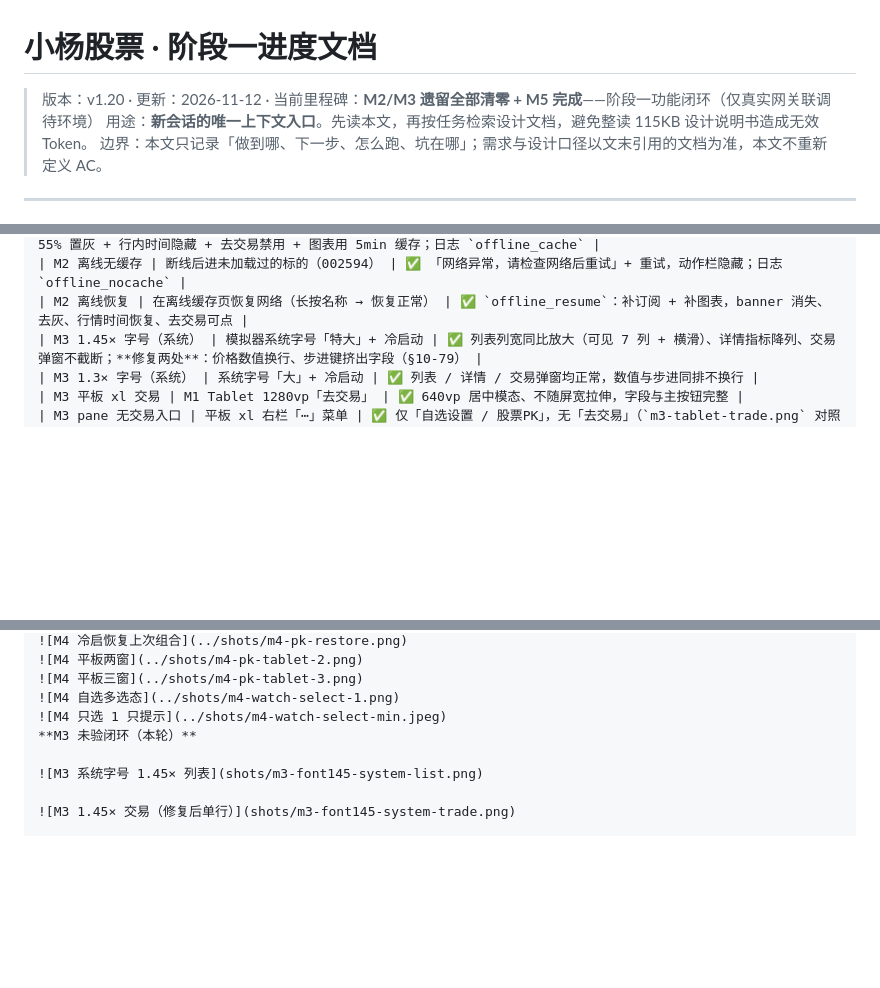
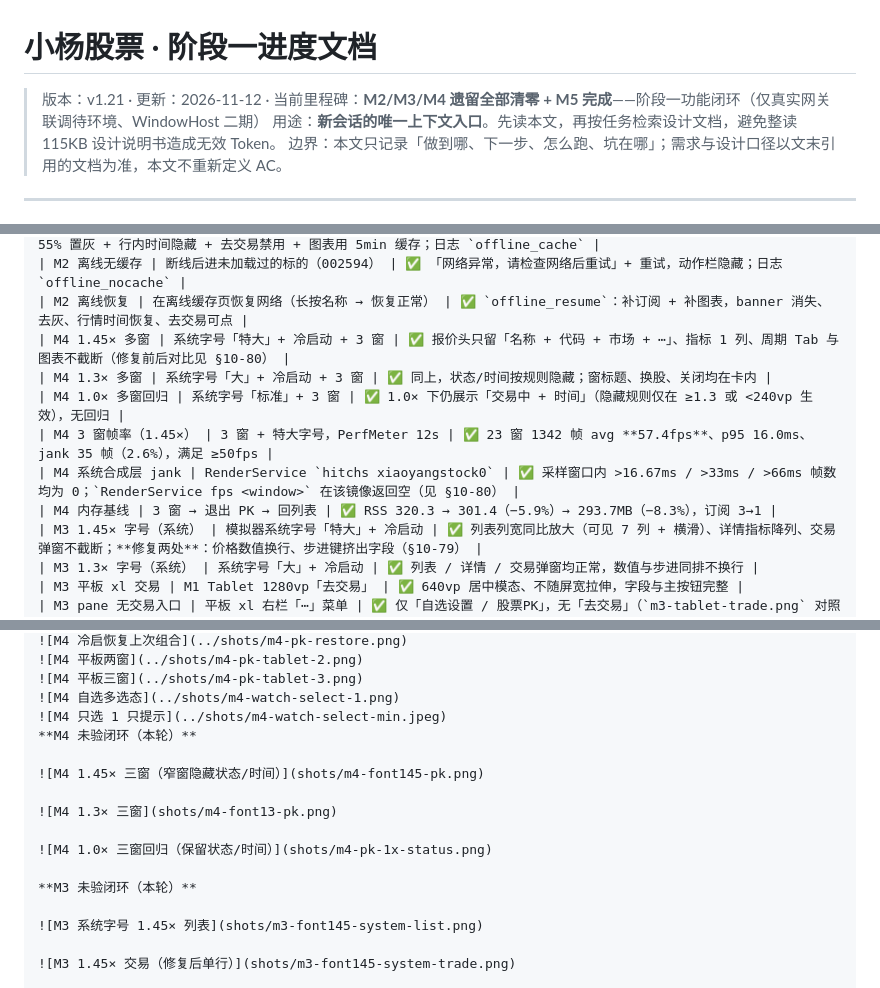
Before and after one commit to AndGirl/AI-hmos-Stock, a Markdown page: docs/进度文档.md, 3 parts joined by grey strips. Drawn GitHub-style; blank space fills up the shorter version.

```diff
--- a/docs/进度文档.md
+++ b/docs/进度文档.md
@@ -1,6 +1,6 @@
 # 小杨股票 · 阶段一进度文档
 
-> 版本：v1.20 · 更新：2026-11-12 · 当前里程碑：**M2/M3 遗留全部清零 + M5 完成**——阶段一功能闭环（仅真实网关联调待环境）
+> 版本：v1.21 · 更新：2026-11-12 · 当前里程碑：**M2/M3/M4 遗留全部清零 + M5 完成**——阶段一功能闭环（仅真实网关联调待环境、WindowHost 二期）
 > 用途：**新会话的唯一上下文入口**。先读本文，再按任务检索设计文档，避免整读 115KB 设计说明书造成无效 Token。
 > 边界：本文只记录「做到哪、下一步、怎么跑、坑在哪」；需求与设计口径以文末引用的文档为准，本文不重新定义 AC。
 
@@ -712,6 +720,12 @@ devecocli ui longclick --device "Pura X Max" 150 546     # 多窗：长按窗内
 | M2 离线态（offlineWithCache / offlineNoCache） | 断线后进详情（600519，有缓存） | ✅ 回放缓存并冻结：banner + 55% 置灰 + 行内时间隐藏 + 去交易禁用 + 图表用 5min 缓存；日志 `offline_cache` |
 | M2 离线无缓存 | 断线后进未加载过的标的（002594） | ✅ 「网络异常，请检查网络后重试」+ 重试，动作栏隐藏；日志 `offline_nocache` |
 | M2 离线恢复 | 在离线缓存页恢复网络（长按名称 → 恢复正常） | ✅ `offline_resume`：补订阅 + 补图表，banner 消失、去灰、行情时间恢复、去交易可点 |
+| M4 1.45× 多窗 | 系统字号「特大」+ 冷启动 + 3 窗 | ✅ 报价头只留「名称 + 代码 + 市场 + ⋯」、指标 1 列、周期 Tab 与图表不截断（修复前后对比见 §10-80） |
+| M4 1.3× 多窗 | 系统字号「大」+ 冷启动 + 3 窗 | ✅ 同上，状态/时间按规则隐藏；窗标题、换股、关闭均在卡内 |
+| M4 1.0× 多窗回归 | 系统字号「标准」+ 3 窗 | ✅ 1.0× 下仍展示「交易中 + 时间」（隐藏规则仅在 ≥1.3 或 <240vp 生效），无回归 |
+| M4 3 窗帧率（1.45×） | 3 窗 + 特大字号，PerfMeter 12s | ✅ 23 窗 1342 帧 avg **57.4fps**、p95 16.0ms、jank 35 帧（2.6%），满足 ≥50fps |
+| M4 系统合成层 jank | RenderService `hitchs xiaoyangstock0` | ✅ 采样窗口内 >16.67ms / >33ms / >66ms 帧数均为 0；`RenderService fps <window>` 在该镜像返回空（见 §10-80） |
+| M4 内存基线 | 3 窗 → 退出 PK → 回列表 | ✅ RSS 320.3 → 301.4（−5.9%）→ 293.7MB（−8.3%），订阅 3→1 |
 | M3 1.45× 字号（系统） | 模拟器系统字号「特大」+ 冷启动 | ✅ 列表列宽同比放大（可见 7 列 + 横滑）、详情指标降列、交易弹窗不截断；**修复两处**：价格数值换行、步进键挤出字段（§10-79） |
 | M3 1.3× 字号（系统） | 系统字号「大」+ 冷启动 | ✅ 列表 / 详情 / 交易弹窗均正常，数值与步进同排不换行 |
 | M3 平板 xl 交易 | M1 Tablet 1280vp「去交易」 | ✅ 640vp 居中模态、不随屏宽拉伸，字段与主按钮完整 |
@@ -856,6 +870,14 @@ devecocli ui longclick --device "Pura X Max" 150 546     # 多窗：长按窗内
 ![M4 平板三窗](../shots/m4-pk-tablet-3.png)
 ![M4 自选多选态](../shots/m4-watch-select-1.png)
 ![M4 只选 1 只提示](../shots/m4-watch-select-min.jpeg)
+**M4 未验闭环（本轮）**
+
+![M4 1.45× 三窗（窄窗隐藏状态/时间）](shots/m4-font145-pk.png)
+
+![M4 1.3× 三窗](shots/m4-font13-pk.png)
+
+![M4 1.0× 三窗回归（保留状态/时间）](shots/m4-pk-1x-status.png)
+
 **M3 未验闭环（本轮）**
 
 ![M3 系统字号 1.45× 列表](shots/m3-font145-system-list.png)
```
Also changed, not shown: other parts of docs/进度文档.md (+13 -2 lines), shots/m4-font13-pk.png (added), shots/m4-font145-pk.png (added), shots/m4-pk-1x-status.png (added), 2 other files.
